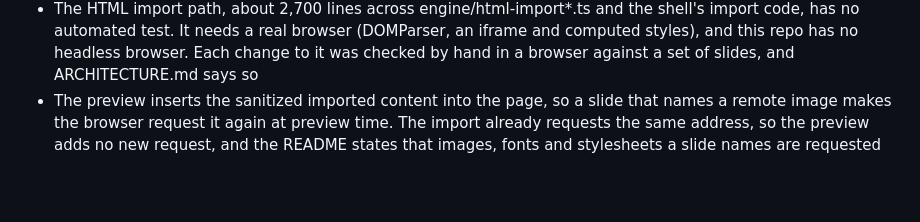
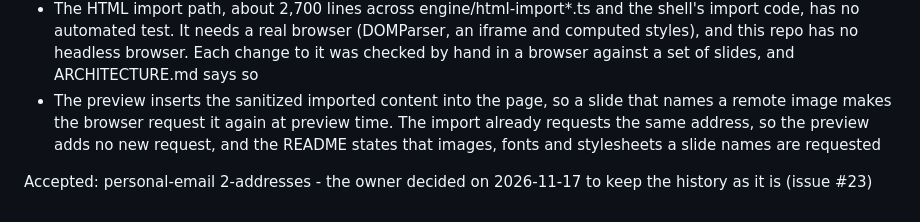
Before and after one commit to oliver-chase/slideseditor, a Markdown page: docs/AUDIT-ACCEPTED.md, the part around the change. GitHub-like rendering; blank space fills up the shorter version.

```diff
--- a/docs/AUDIT-ACCEPTED.md
+++ b/docs/AUDIT-ACCEPTED.md
@@ -5,3 +5,5 @@ Items the owner decided to keep, each with the reason.
 - Git history keeps the owner's personal commit address on every commit made from the owner's machine, which is most of the history, and new commits made there use it too. The owner decided on 2026-11-17 to leave the history as it is, with no history rewrite and no force-push (issue #23). The exposure is recorded here
 - The HTML import path, about 2,700 lines across engine/html-import*.ts and the shell's import code, has no automated test. It needs a real browser (DOMParser, an iframe and computed styles), and this repo has no headless browser. Each change to it was checked by hand in a browser against a set of slides, and ARCHITECTURE.md says so
 - The preview inserts the sanitized imported content into the page, so a slide that names a remote image makes the browser request it again at preview time. The import already requests the same address, so the preview adds no new request, and the README states that images, fonts and stylesheets a slide names are requested
+
+Accepted: personal-email 2-addresses - the owner decided on 2026-11-17 to keep the history as it is (issue #23)
```
Also changed, not shown: README.md (+6 -2 lines), docs/converted.png (added).
